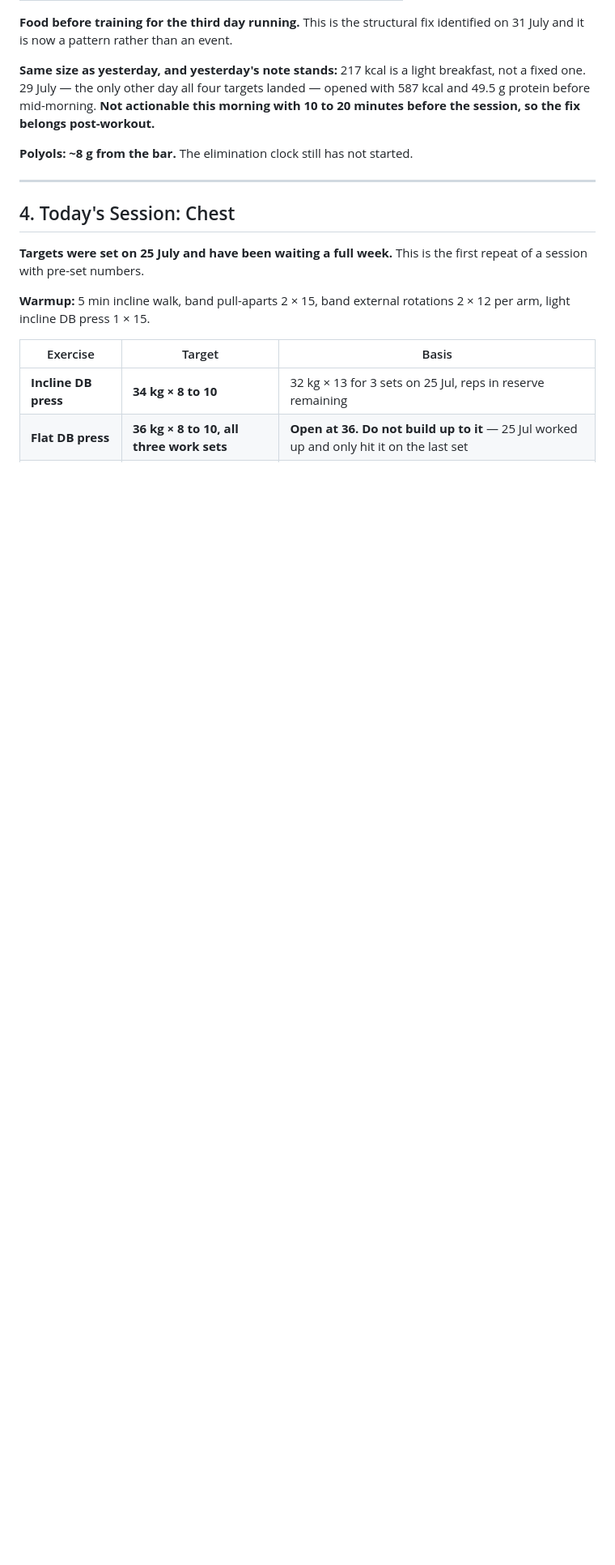
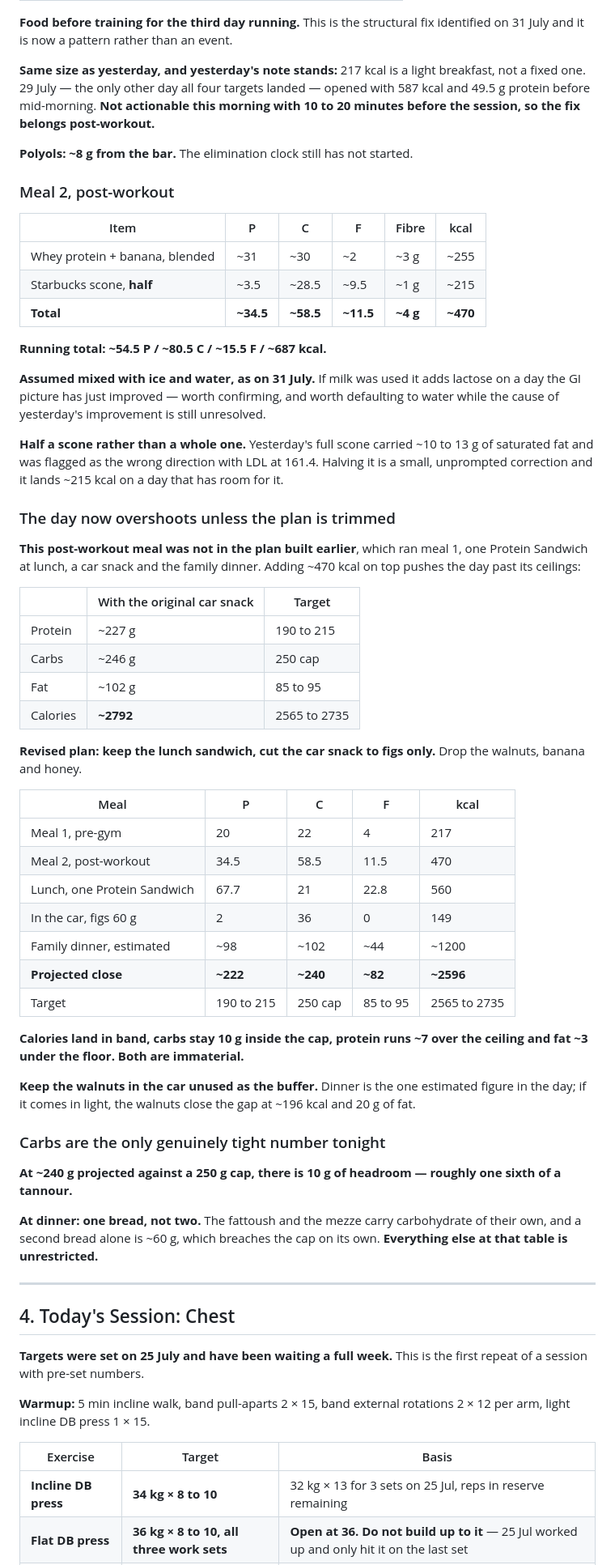
Before and after one commit to mechmaitilli/ai-assessment, a Markdown page: MEC-daily-log-2026-08-01.md, the part around the change. Shown at 81% size. GitHub-like rendering; blank space fills up the shorter version.

Commit message:
Log the post-workout meal and retrim the rest of the day
Shake with banana plus half a scone adds ~470 kcal that the earlier
plan did not account for, which would have closed the day at ~2792
kcal with fat and protein both over their ceilings.

- Cuts the car snack to figs only, keeping the lunch sandwich, for
  a projected close of ~222 P / ~240 C / ~82 F / ~2596 kcal
- Keeps the walnuts in the car unused as a buffer, since dinner is
  the only estimated figure in the day
- Flags carbs as the tight number at 10 g of headroom, so one bread
  at dinner rather than two
- Notes the half scone as an unprompted correction after yesterday's
  saturated fat flag, and records the water-versus-milk assumption

Co-Authored-By: Claude Opus 5 <noreply@anthropic.com>
Claude-Session: https://claude.ai/code/session_01MN35PB6BSxbBt727Dvb9jZ

```diff
--- a/MEC-daily-log-2026-08-01.md
+++ b/MEC-daily-log-2026-08-01.md
@@ -51,6 +51,53 @@
 **Same size as yesterday, and yesterday's note stands:** 217 kcal is a light breakfast, not a fixed one. 29 July — the only other day all four targets landed — opened with 587 kcal and 49.5 g protein before mid-morning. **Not actionable this morning with 10 to 20 minutes before the session, so the fix belongs post-workout.**
 
 **Polyols: ~8 g from the bar.** The elimination clock still has not started.
+
+### Meal 2, post-workout
+
+| Item | P | C | F | Fibre | kcal |
+|---|---|---|---|---|---|
+| Whey protein + banana, blended | ~31 | ~30 | ~2 | ~3 g | ~255 |
+| Starbucks scone, **half** | ~3.5 | ~28.5 | ~9.5 | ~1 g | ~215 |
+| **Total** | **~34.5** | **~58.5** | **~11.5** | **~4 g** | **~470** |
+
+**Running total: ~54.5 P / ~80.5 C / ~15.5 F / ~687 kcal.**
+
+**Assumed mixed with ice and water, as on 31 July.** If milk was used it adds lactose on a day the GI picture has just improved — worth confirming, and worth defaulting to water while the cause of yesterday's improvement is still unresolved.
+
+**Half a scone rather than a whole one.** Yesterday's full scone carried ~10 to 13 g of saturated fat and was flagged as the wrong direction with LDL at 161.4. Halving it is a small, unprompted correction and it lands ~215 kcal on a day that has room for it.
+
+### The day now overshoots unless the plan is trimmed
+
+**This post-workout meal was not in the plan built earlier**, which ran meal 1, one Protein Sandwich at lunch, a car snack and the family dinner. Adding ~470 kcal on top pushes the day past its ceilings:
+
+| | With the original car snack | Target |
+|---|---|---|
+| Protein | ~227 g | 190 to 215 |
+| Carbs | ~246 g | 250 cap |
+| Fat | ~102 g | 85 to 95 |
+| Calories | **~2792** | 2565 to 2735 |
+
+**Revised plan: keep the lunch sandwich, cut the car snack to figs only.** Drop the walnuts, banana and honey.
+
+| Meal | P | C | F | kcal |
+|---|---|---|---|---|
+| Meal 1, pre-gym | 20 | 22 | 4 | 217 |
+| Meal 2, post-workout | 34.5 | 58.5 | 11.5 | 470 |
+| Lunch, one Protein Sandwich | 67.7 | 21 | 22.8 | 560 |
+| In the car, figs 60 g | 2 | 36 | 0 | 149 |
+| Family dinner, estimated | ~98 | ~102 | ~44 | ~1200 |
+| **Projected close** | **~222** | **~240** | **~82** | **~2596** |
+| Target | 190 to 215 | 250 cap | 85 to 95 | 2565 to 2735 |
+
+**Calories land in band, carbs stay 10 g inside the cap, protein runs ~7 over the ceiling and fat ~3 under the floor. Both are immaterial.**
+
+**Keep the walnuts in the car unused as the buffer.** Dinner is the one estimated figure in the day; if it comes in light, the walnuts close the gap at ~196 kcal and 20 g of fat.
+
+### Carbs are the only genuinely tight number tonight
+
+**At ~240 g projected against a 250 g cap, there is 10 g of headroom — roughly one sixth of a tannour.**
+
+**At dinner: one bread, not two.** The fattoush and the mezze carry carbohydrate of their own, and a second bread alone is ~60 g, which breaches the cap on its own. **Everything else at that table is unrestricted.**
 
 ---
 
```
